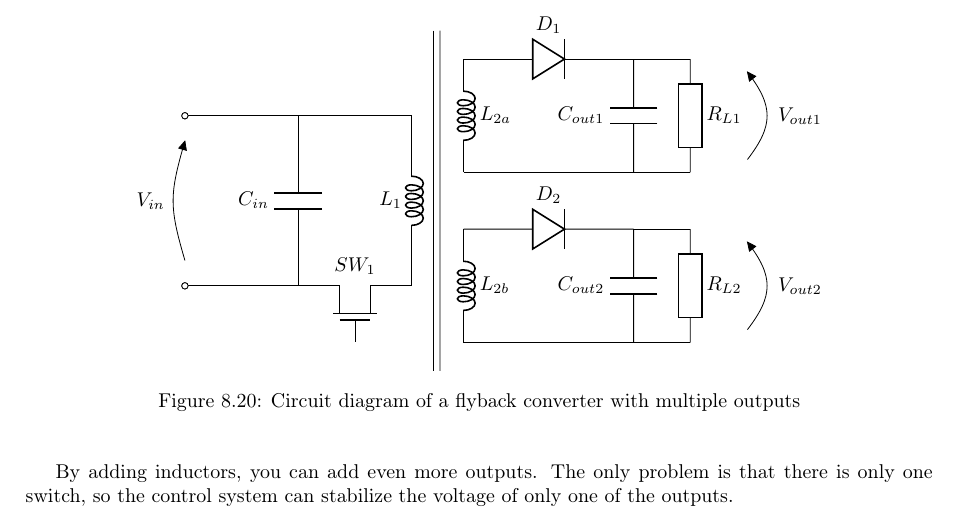
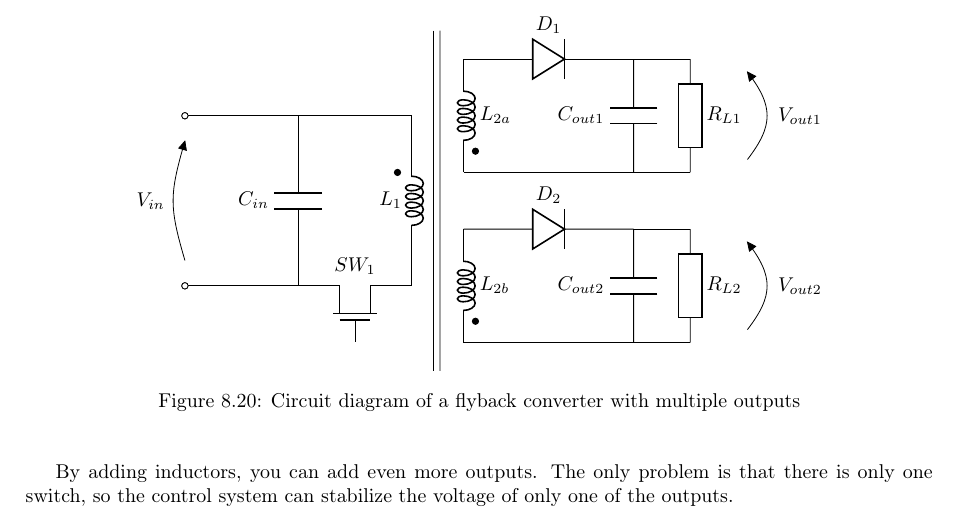
Before and after one commit to francescoabrami/ESE-01VRQLM, a LaTeX document (main.tex, which reads sections/Lectures/03-Power.tex): part of page 75 of 169, cut so that both start at the same text. Compiled offline with pdfLaTeX.

Commit message:
fix(Power): fix polarity in flyback converter scheme

```diff
--- a/sections/Lectures/03-Power.tex
+++ b/sections/Lectures/03-Power.tex
@@ -1242,7 +1242,11 @@ If three coupled inductors are used, it is possible to obtain two different outp
 	\draw (46.915, -13) to[generic, l={$R_{L2}$}, v^<=$V_{out2}$, voltage/distance from node=0.3, voltage/bump b=0.2, voltage/shift=8] (46.915, -15);
 	\draw (45.915, -13) -- (46.915, -13);
 	\draw (45.915, -15) -- (46.915, -15);
+	\node[circ] at (41.75, -12){};
+	\node[circ] at (43.125, -11.625){};
+	\node[circ] at (43.125, -14.625){};
 \end{tikzpicture}
+
 \caption{Circuit diagram of a flyback converter with multiple outputs}
 \label{flymult}
 \end{center}
```
